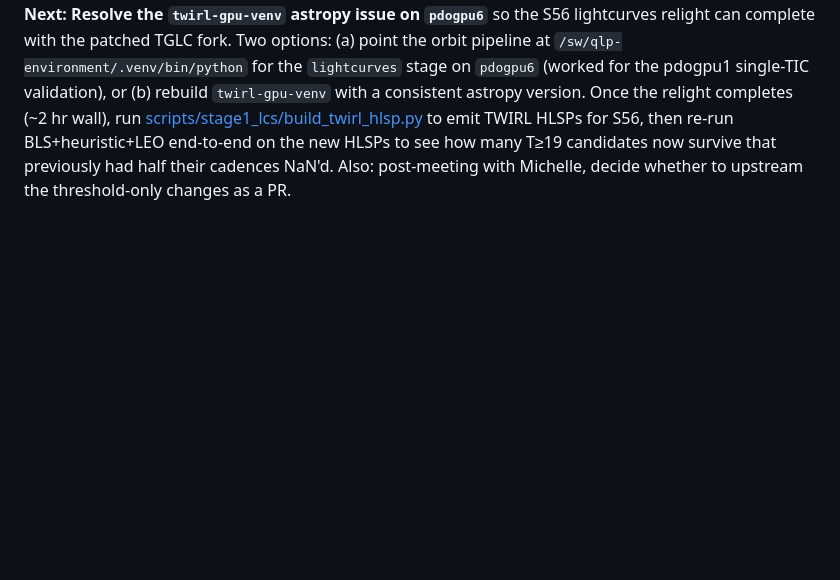
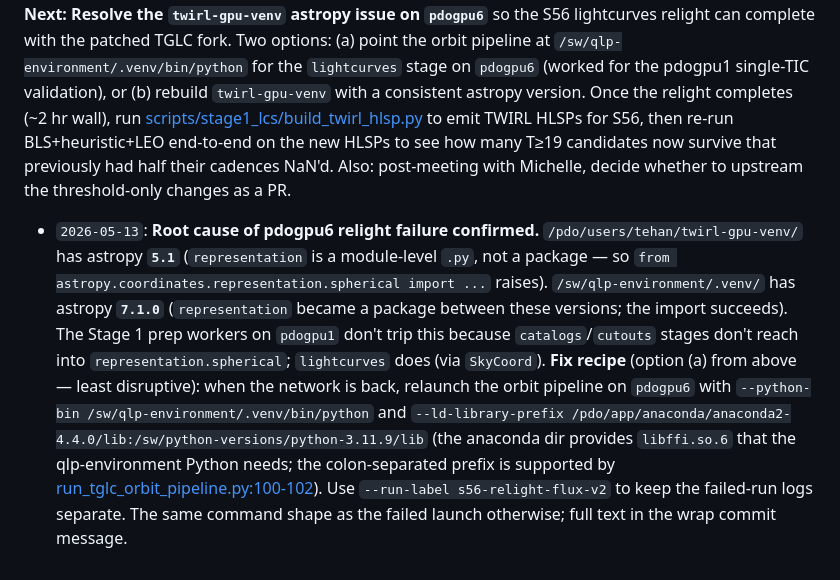
Before and after one commit to TeHanHunter/TWIRL, a Markdown page: doc/twirl_progress_log.md, the part around the change. Drawn GitHub-style; blank space fills up the shorter version.

Commit message:
log: pdogpu6 venv astropy 5.1 vs 7.1 diagnosis + fix recipe

```diff
--- a/doc/twirl_progress_log.md
+++ b/doc/twirl_progress_log.md
@@ -195,3 +195,5 @@ _No entries yet. Blocked on photometric QA (1.6)._
 - `2026-05-13`: **Meeting with Michelle Kunimoto today/tomorrow**. Concrete items to bring: (i) the `wd-host-tuning` fork URL and the four override functions; (ii) the WD-1856 LEO vet report PDF showing the `transit_RpRs=0.644 → Rp=0.914 R_earth` bias caused by LEO's `RpRs<1` model bound (we'd want a `rprs_max` kwarg upstream); (iii) the `get_q` chord-sum vs MS-density question (host_class hook?); (iv) the upstream HLSP `DET_FLUX_ERR == NaN` data-quality finding (not Michelle's, but surfaced by LEO's modshift behaviour); (v) co-authorship discussion if Michelle contributes meaningfully to a host_class hook.
 
 **Next:** **Resolve the `twirl-gpu-venv` astropy issue on `pdogpu6`** so the S56 lightcurves relight can complete with the patched TGLC fork. Two options: (a) point the orbit pipeline at `/sw/qlp-environment/.venv/bin/python` for the `lightcurves` stage on `pdogpu6` (worked for the pdogpu1 single-TIC validation), or (b) rebuild `twirl-gpu-venv` with a consistent astropy version. Once the relight completes (~2 hr wall), run [scripts/stage1_lcs/build_twirl_hlsp.py](../scripts/stage1_lcs/build_twirl_hlsp.py) to emit TWIRL HLSPs for S56, then re-run BLS+heuristic+LEO end-to-end on the new HLSPs to see how many T≥19 candidates now survive that previously had half their cadences NaN'd. Also: post-meeting with Michelle, decide whether to upstream the threshold-only changes as a PR.
+
+- `2026-05-13`: **Root cause of pdogpu6 relight failure confirmed.** `/pdo/users/tehan/twirl-gpu-venv/` has astropy **`5.1`** (`representation` is a module-level `.py`, not a package — so `from astropy.coordinates.representation.spherical import ...` raises). `/sw/qlp-environment/.venv/` has astropy **`7.1.0`** (`representation` became a package between these versions; the import succeeds). The Stage 1 prep workers on `pdogpu1` don't trip this because `catalogs`/`cutouts` stages don't reach into `representation.spherical`; `lightcurves` does (via `SkyCoord`). **Fix recipe** (option (a) from above — least disruptive): when the network is back, relaunch the orbit pipeline on `pdogpu6` with `--python-bin /sw/qlp-environment/.venv/bin/python` and `--ld-library-prefix /pdo/app/anaconda/anaconda2-4.4.0/lib:/sw/python-versions/python-3.11.9/lib` (the anaconda dir provides `libffi.so.6` that the qlp-environment Python needs; the colon-separated prefix is supported by [run_tglc_orbit_pipeline.py:100-102](../scripts/stage1_lcs/run_tglc_orbit_pipeline.py)). Use `--run-label s56-relight-flux-v2` to keep the failed-run logs separate. The same command shape as the failed launch otherwise; full text in the wrap commit message.
```
